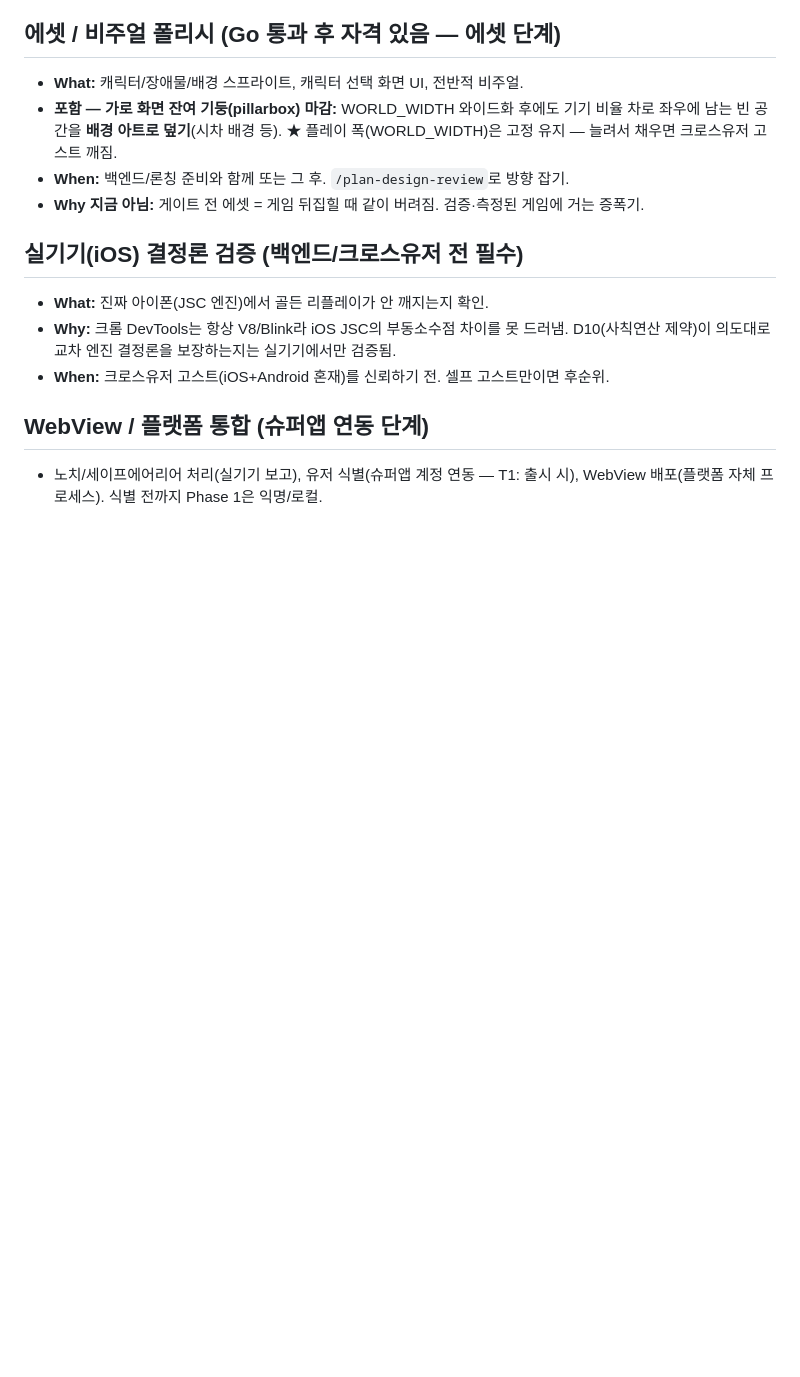
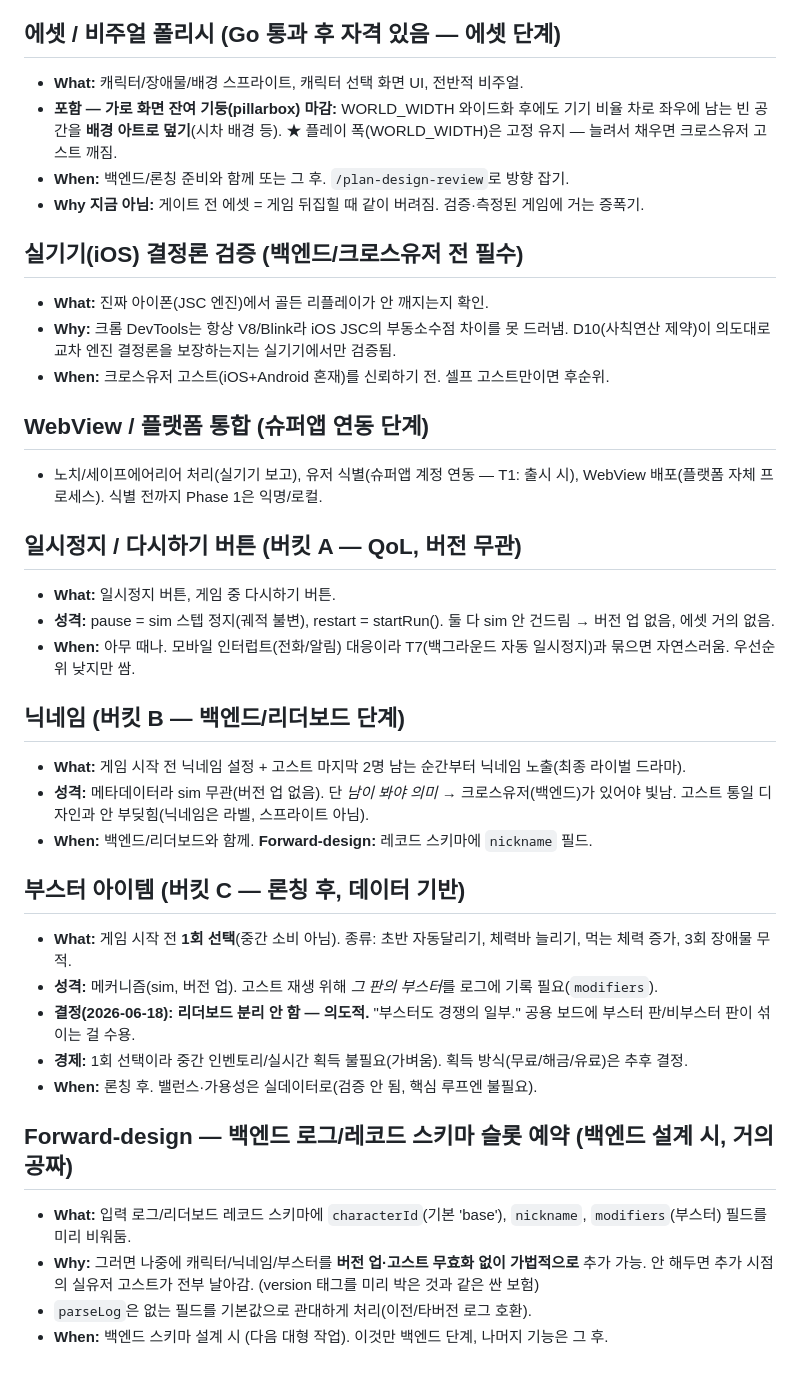
Before and after one commit to is404notfound/ghost-arcade, a Markdown page: TODOS.md, the part around the change. GitHub-like rendering; blank space fills up the shorter version.

Commit message:
docs: 세션 아이디어 백로그 추가 (일시정지/닉네임/부스터/스키마 슬롯)
버킷 A(일시정지·다시하기), B(닉네임·마지막2 고스트 노출),
C(부스터 1회선택·리더보드 비분리), forward-design(characterId/
nickname/modifiers 슬롯 예약)를 What/Why/When과 함께 기록.

Co-Authored-By: Claude Opus 4.8 (1M context) <noreply@anthropic.com>

```diff
--- a/TODOS.md
+++ b/TODOS.md
@@ -43,3 +43,26 @@
 
 ## WebView / 플랫폼 통합 (슈퍼앱 연동 단계)
 - 노치/세이프에어리어 처리(실기기 보고), 유저 식별(슈퍼앱 계정 연동 — T1: 출시 시), WebView 배포(플랫폼 자체 프로세스). 식별 전까지 Phase 1은 익명/로컬.
+
+## 일시정지 / 다시하기 버튼 (버킷 A — QoL, 버전 무관)
+- **What:** 일시정지 버튼, 게임 중 다시하기 버튼.
+- **성격:** pause = sim 스텝 정지(궤적 불변), restart = startRun(). 둘 다 sim 안 건드림 → 버전 업 없음, 에셋 거의 없음.
+- **When:** 아무 때나. 모바일 인터럽트(전화/알림) 대응이라 T7(백그라운드 자동 일시정지)과 묶으면 자연스러움. 우선순위 낮지만 쌈.
+
+## 닉네임 (버킷 B — 백엔드/리더보드 단계)
+- **What:** 게임 시작 전 닉네임 설정 + 고스트 마지막 2명 남는 순간부터 닉네임 노출(최종 라이벌 드라마).
+- **성격:** 메타데이터라 sim 무관(버전 업 없음). 단 *남이 봐야 의미* → 크로스유저(백엔드)가 있어야 빛남. 고스트 통일 디자인과 안 부딪힘(닉네임은 라벨, 스프라이트 아님).
+- **When:** 백엔드/리더보드와 함께. **Forward-design:** 레코드 스키마에 `nickname` 필드.
+
+## 부스터 아이템 (버킷 C — 론칭 후, 데이터 기반)
+- **What:** 게임 시작 전 **1회 선택**(중간 소비 아님). 종류: 초반 자동달리기, 체력바 늘리기, 먹는 체력 증가, 3회 장애물 무적.
+- **성격:** 메커니즘(sim, 버전 업). 고스트 재생 위해 *그 판의 부스터*를 로그에 기록 필요(`modifiers`).
+- **결정(2026-06-18):** **리더보드 분리 안 함 — 의도적.** "부스터도 경쟁의 일부." 공용 보드에 부스터 판/비부스터 판이 섞이는 걸 수용.
+- **경제:** 1회 선택이라 중간 인벤토리/실시간 획득 불필요(가벼움). 획득 방식(무료/해금/유료)은 추후 결정.
+- **When:** 론칭 후. 밸런스·가용성은 실데이터로(검증 안 됨, 핵심 루프엔 불필요).
+
+## Forward-design — 백엔드 로그/레코드 스키마 슬롯 예약 (백엔드 설계 시, 거의 공짜)
+- **What:** 입력 로그/리더보드 레코드 스키마에 `characterId`(기본 'base'), `nickname`, `modifiers`(부스터) 필드를 미리 비워둠.
+- **Why:** 그러면 나중에 캐릭터/닉네임/부스터를 **버전 업·고스트 무효화 없이 가법적으로** 추가 가능. 안 해두면 추가 시점의 실유저 고스트가 전부 날아감. (version 태그를 미리 박은 것과 같은 싼 보험)
+- `parseLog`은 없는 필드를 기본값으로 관대하게 처리(이전/타버전 로그 호환).
+- **When:** 백엔드 스키마 설계 시 (다음 대형 작업). 이것만 백엔드 단계, 나머지 기능은 그 후.
```
